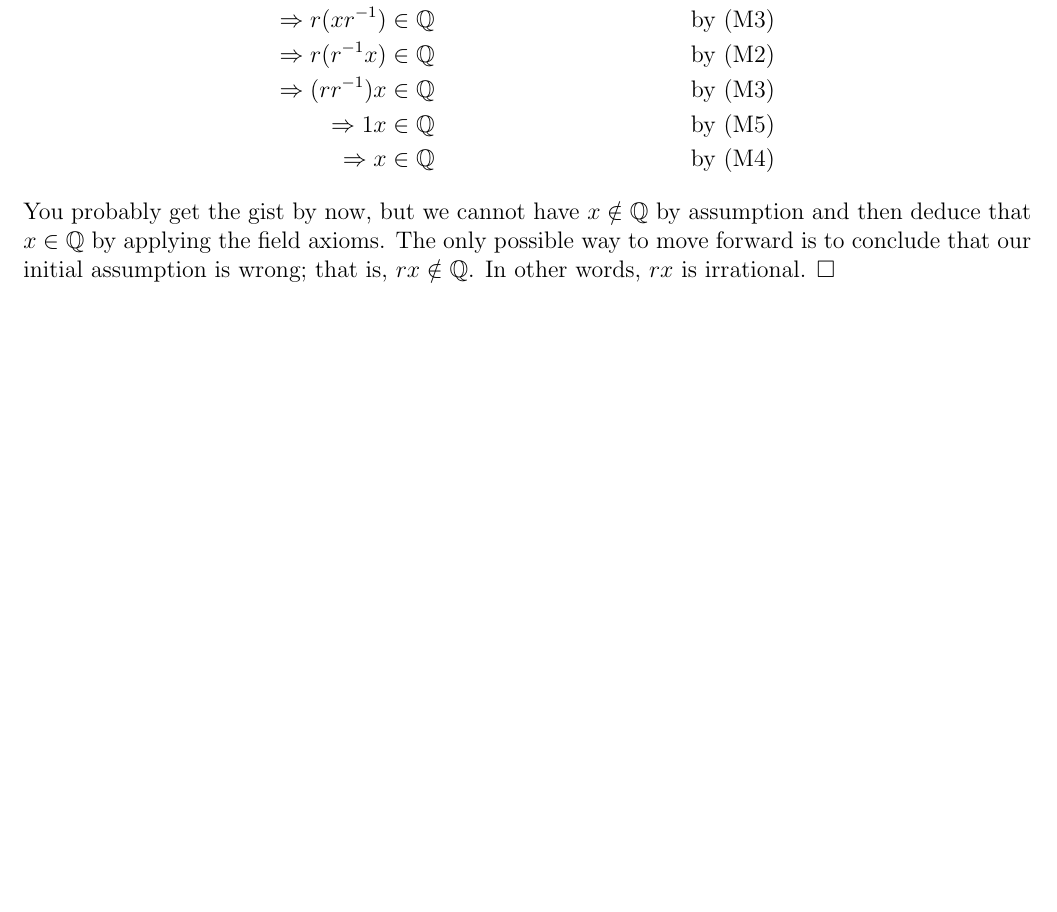
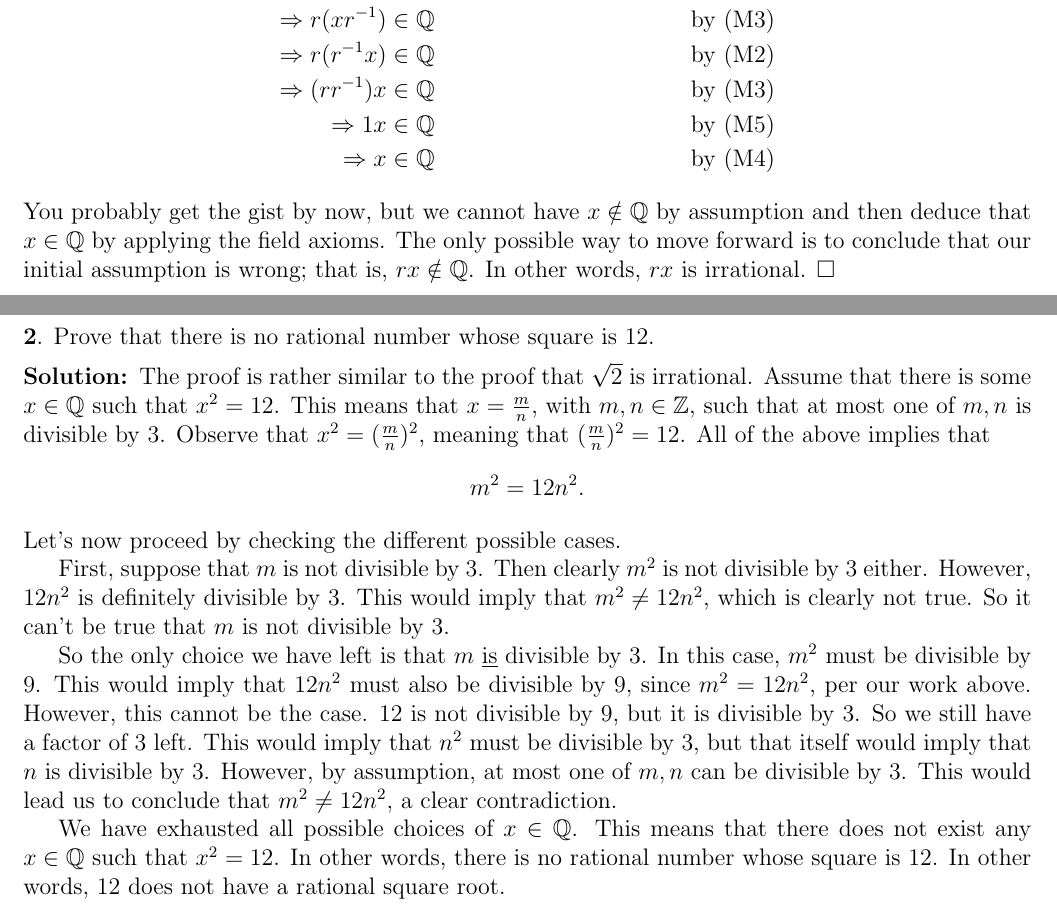
Before and after one commit to sanchezocegueda/baby-rudin-solutions, a LaTeX document (main.tex, which reads chapters/chapter1.tex): part of page 3 of 13 before the commit and two parts of pages 3 and 4 of 14 after it, the two joined at a grey line, cut so that both start at the same text, the shorter picture padded with empty space. Compiled offline with pdfLaTeX.

Commit message:
Chapter 1, exercise 2

```diff
--- a/chapters/chapter1.tex
+++ b/chapters/chapter1.tex
@@ -48,3 +48,45 @@ The only possible way to move forward is to conclude that our initial assumption
 that is, $rx \notin \rat$.
 In other words, $rx$ is irrational.
 $\Box$
+
+\newpage
+\vspace{5mm}
+% Exercise 2
+\exercise{2}
+Prove that there is no rational number whose square is 12.
+
+
+\vspace{2mm}
+\solve
+The proof is rather similar to the proof that $\sqrt2$ is irrational.
+Assume that there is some $x \in \rat$ such that $x^2= 12$.
+This means that $x = \frac{m}{n}$, with $m, n \in \bbZ$, such that at most one of $m, n$ is divisible by 3.
+Observe that $x^2 = (\frac{m}{n})^2$, meaning that $(\frac{m}{n})^2 = 12$.
+All of the above implies that
+$$m^2 = 12n^2.$$
+Let's now proceed by checking the different possible cases.
+
+First, suppose that $m$ is not divisible by 3.
+Then clearly $m^2$ is not divisible by 3 either.
+However, $12n^2$ is definitely divisible by 3.
+This would imply that $m^2 \neq 12n^2$, which is clearly not true.
+So it can't be true that $m$ is not divisible by 3.
+
+So the only choice we have left is that $m$ \underline{is} divisible by 3.
+In this case, $m^2$ must be divisible by 9.
+This would imply that $12n^2$ must also be divisible by 9, since $m^2 = 12n^2$, per our work above.
+However, this cannot be the case.
+12 is not divisible by 9, but it is divisible by 3.
+% After dividing, we would have that
+% $$\frac{m^2}{3} = 4n^2$$
+So we still have a factor of 3 left.
+This would imply that $n^2$ must be divisible by 3, but that itself would imply that $n$ is divisible by 3.
+However, by assumption, at most one of $m, n$ can be divisible by 3.
+This would lead us to conclude that
+$m^2 \neq 12n^2,$
+a clear contradiction.
+
+We have exhausted all possible choices of $x \in \rat$.
+This means that there does not exist any $x \in \rat$ such that $x^2 = 12$.
+In other words, there is no rational number whose square is 12.
+In other words, 12 does not have a rational square root.
```
